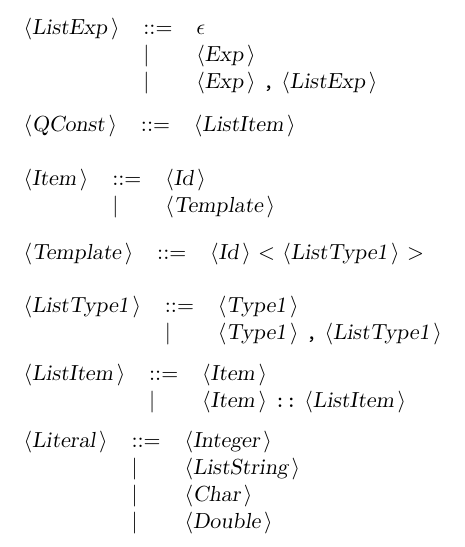
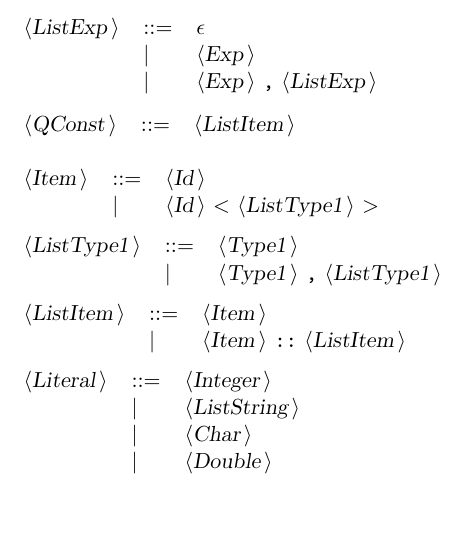
Before and after one commit to wiixtor/PLT, a LaTeX document (Lab1/gen/DocCPP.tex): part of page 5 of 6, cut so that both start at the same text, the shorter picture padded with empty space. Compiled offline with pdfLaTeX.

Commit message:
finished

```diff
--- a/Lab1/gen/DocCPP.tex
+++ b/Lab1/gen/DocCPP.tex
@@ -285,11 +285,7 @@ All other symbols are terminals.\\
 
 \begin{tabular}{lll}
 {\nonterminal{Item}} & {\arrow}  &{\nonterminal{Id}}  \\
- & {\delimit}  &{\nonterminal{Template}}  \\
-\end{tabular}\\
-
-\begin{tabular}{lll}
-{\nonterminal{Template}} & {\arrow}  &{\nonterminal{Id}} {\terminal{{$<$}}} {\nonterminal{ListType1}} {\terminal{{$>$}}}  \\
+ & {\delimit}  &{\nonterminal{Id}} {\terminal{{$<$}}} {\nonterminal{ListType1}} {\terminal{{$>$}}}  \\
 \end{tabular}\\
 
 \begin{tabular}{lll}
```
Also changed, not shown: Lab1/gen/DocCPP.txt (+1 -2 lines), 14 other files.
